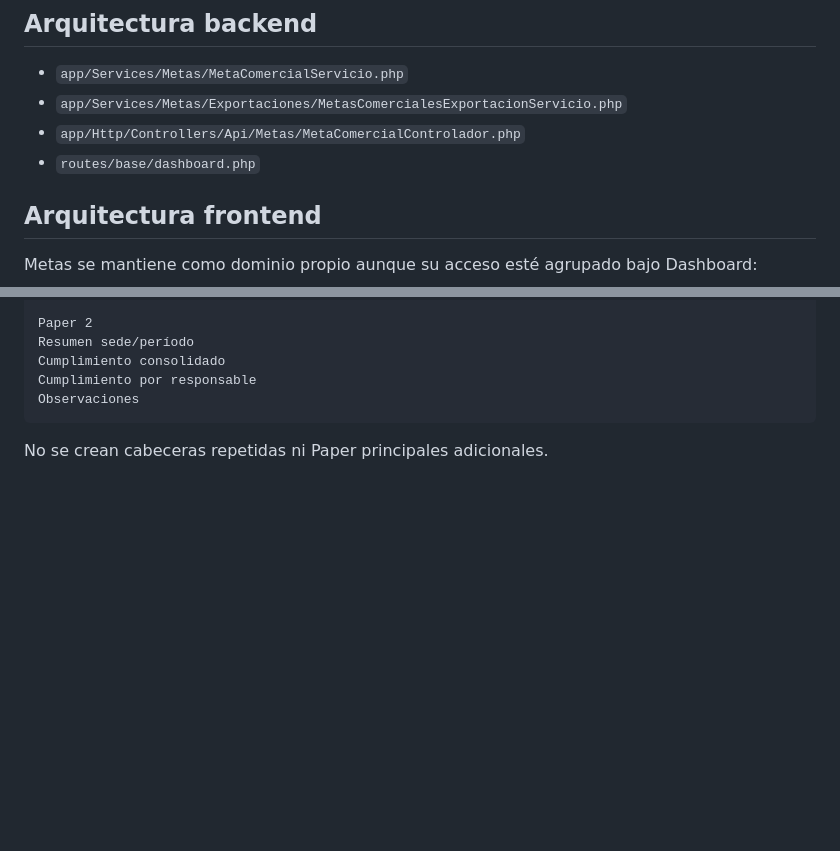
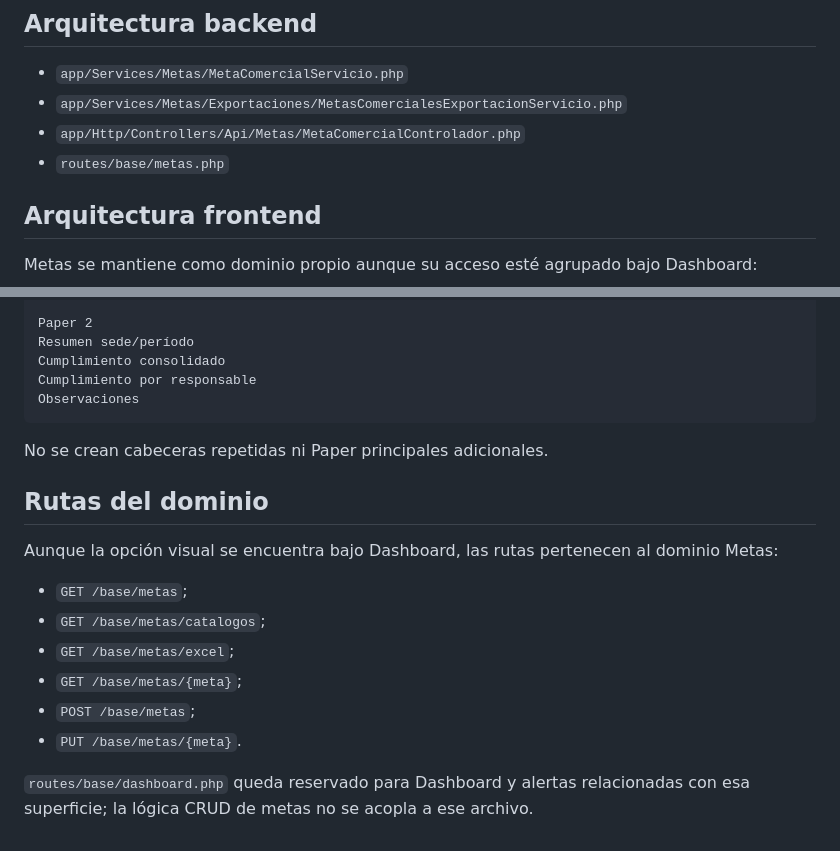
Before and after one commit to ynavarrete8181/train-gym-backend, a Markdown page: docs/2026-10-10-fase-13-metas-comerciales-seguimiento.md, 2 parts joined by grey strips. Drawn GitHub-style; blank space fills up the shorter version.

Commit message:
docs(metas): documentar rutas modulares del dominio

````diff
--- a/docs/2026-10-10-fase-13-metas-comerciales-seguimiento.md
+++ b/docs/2026-10-10-fase-13-metas-comerciales-seguimiento.md
@@ -131,7 +131,7 @@ El alcance por sede se valida siempre en backend.
 - `app/Services/Metas/MetaComercialServicio.php`
 - `app/Services/Metas/Exportaciones/MetasComercialesExportacionServicio.php`
 - `app/Http/Controllers/Api/Metas/MetaComercialControlador.php`
-- `routes/base/dashboard.php`
+- `routes/base/metas.php`
 
 ## Arquitectura frontend
 
@@ -228,3 +228,17 @@ Observaciones
 ```
 
 No se crean cabeceras repetidas ni Paper principales adicionales.
+
+
+## Rutas del dominio
+
+Aunque la opción visual se encuentra bajo Dashboard, las rutas pertenecen al dominio Metas:
+
+- `GET /base/metas`;
+- `GET /base/metas/catalogos`;
+- `GET /base/metas/excel`;
+- `GET /base/metas/{meta}`;
+- `POST /base/metas`;
+- `PUT /base/metas/{meta}`.
+
+`routes/base/dashboard.php` queda reservado para Dashboard y alertas relacionadas con esa superficie; la lógica CRUD de metas no se acopla a ese archivo.
````
